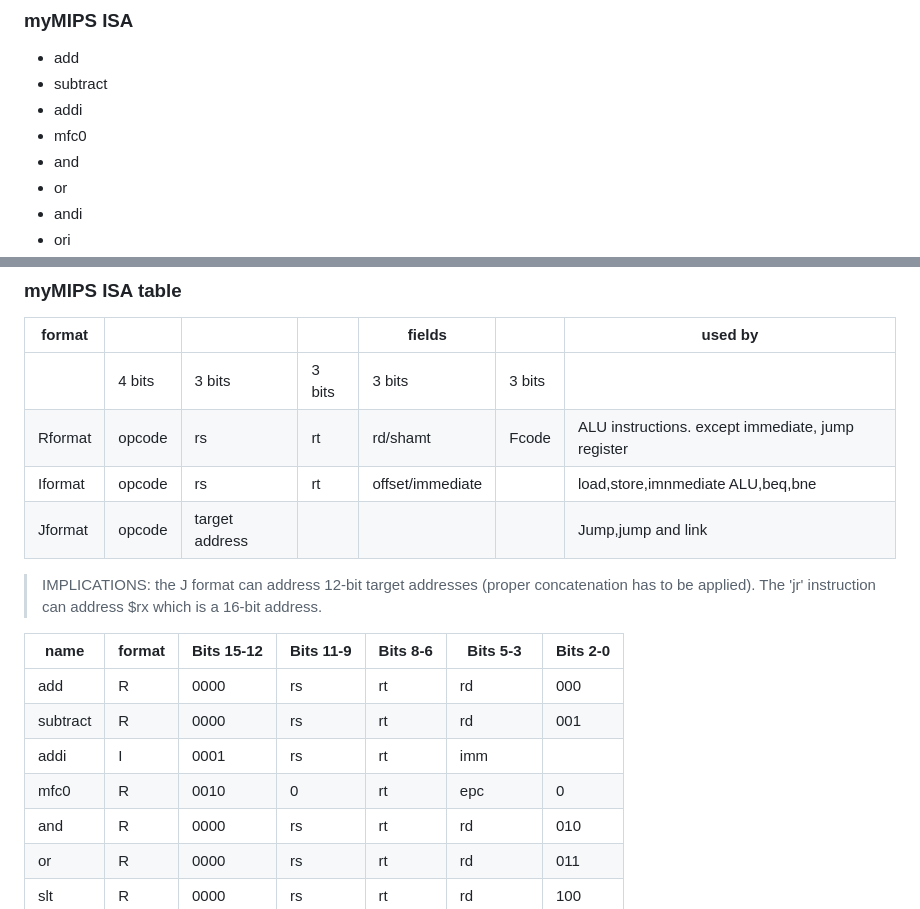
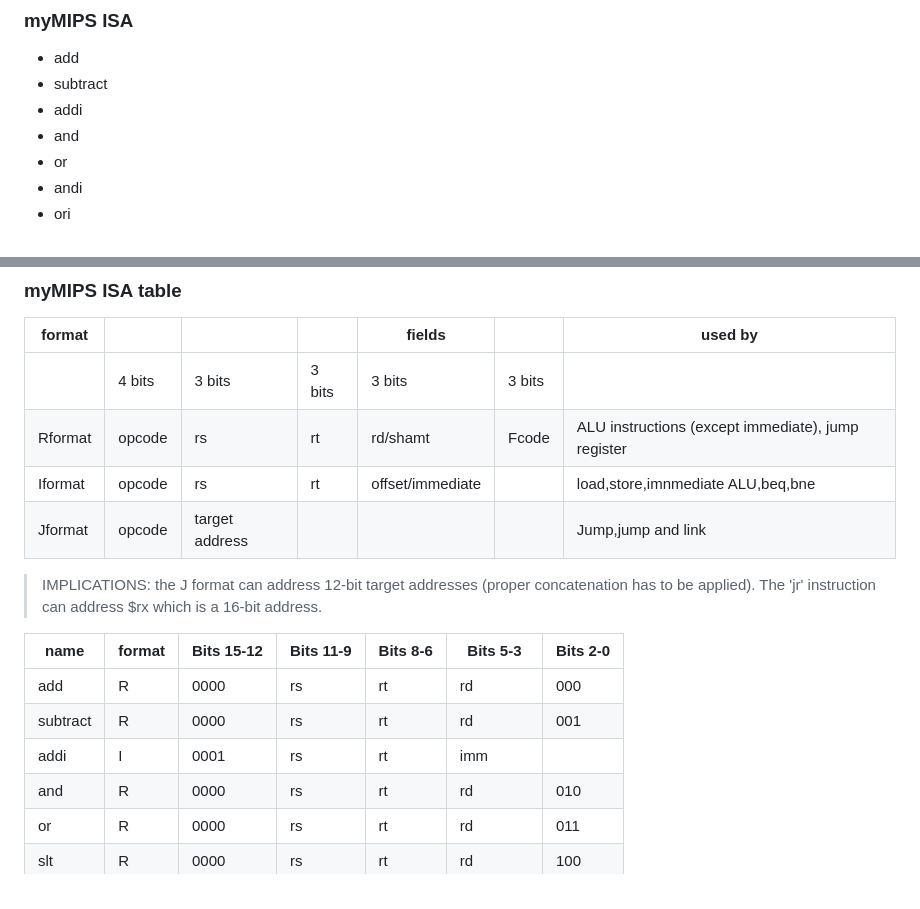
Before and after one commit to led-robster/myMIPS, a Markdown page: doc/mips_ISA.md, 2 parts joined by grey strips. GitHub-like rendering.

Commit message:
deleted mfc0 from myMIPS

```diff
--- a/doc/mips_ISA.md
+++ b/doc/mips_ISA.md
@@ -46,7 +46,6 @@ MIPS ISA instructions comprise:
 * add
 * subtract
 * addi
-* mfc0
 * and
 * or
 * andi
@@ -84,7 +83,7 @@ the opcode for R-format instructions is 0x0 except for mfc0 (but why?).
 |format||||fields||used by|
 |------|-|-|-|-|-------|-|
 ||4 bits|3 bits|3 bits|3 bits|3 bits||
-|Rformat|opcode|rs|rt|rd/shamt|Fcode|ALU instructions. except immediate, jump register|
+|Rformat|opcode|rs|rt|rd/shamt|Fcode|ALU instructions (except immediate), jump register|
 |Iformat|opcode|rs|rt|offset/immediate||load,store,imnmediate ALU,beq,bne|
 |Jformat|opcode|target address||||Jump,jump and link|
 
@@ -95,7 +94,6 @@ the opcode for R-format instructions is 0x0 except for mfc0 (but why?).
 |add|R|0000|rs|rt|rd|000|
 |subtract|R|0000|rs|rt|rd|001|
 |addi|I|0001|rs|rt|imm|
-|mfc0|R|0010|0|rt|epc|0|
 |and|R|0000|rs|rt|rd|010|
 |or|R|0000|rs|rt|rd|011|
 |slt|R|0000|rs|rt|rd|100|
```
Also changed, not shown: other parts of doc/mips_ISA.md (+1 -1 lines).
